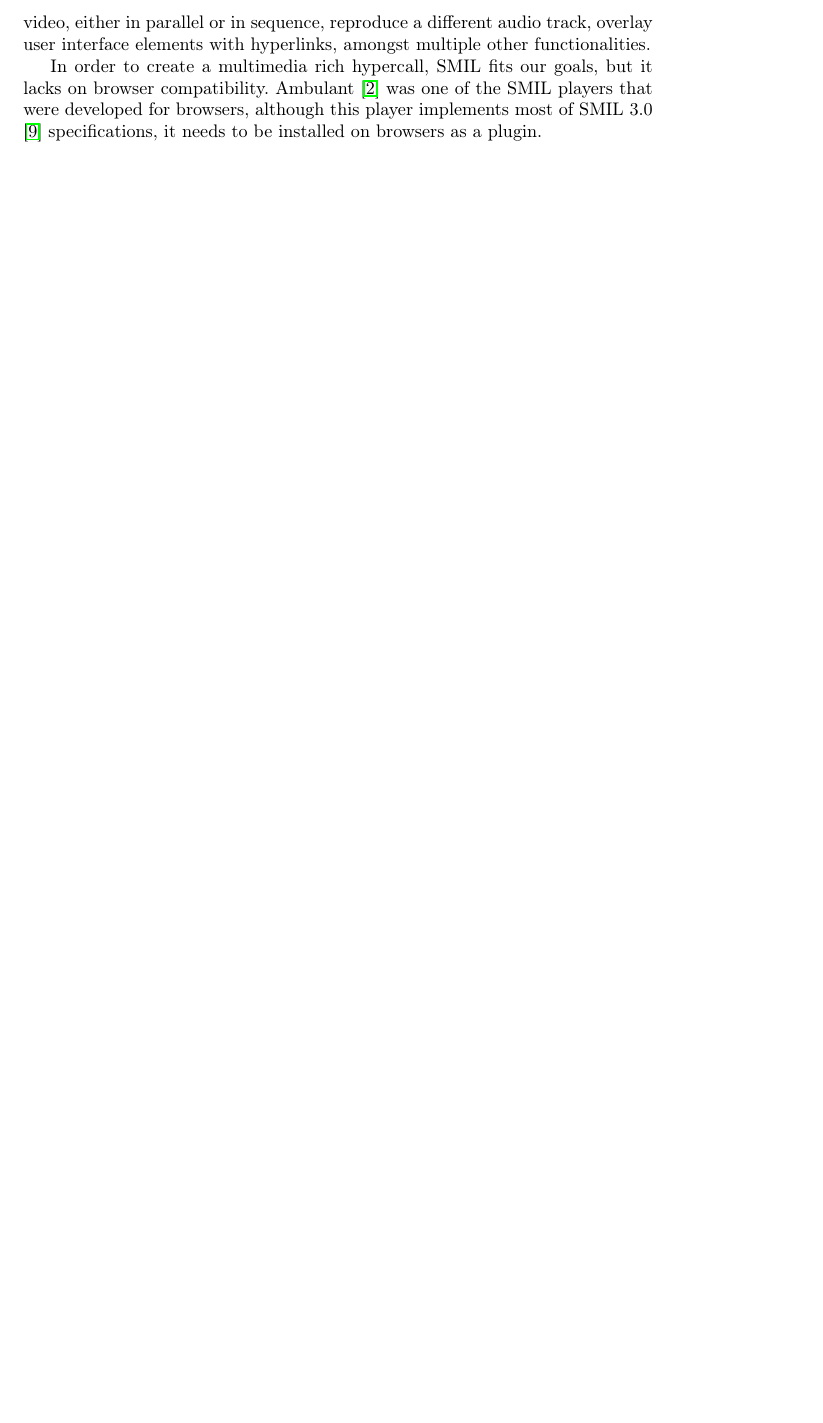
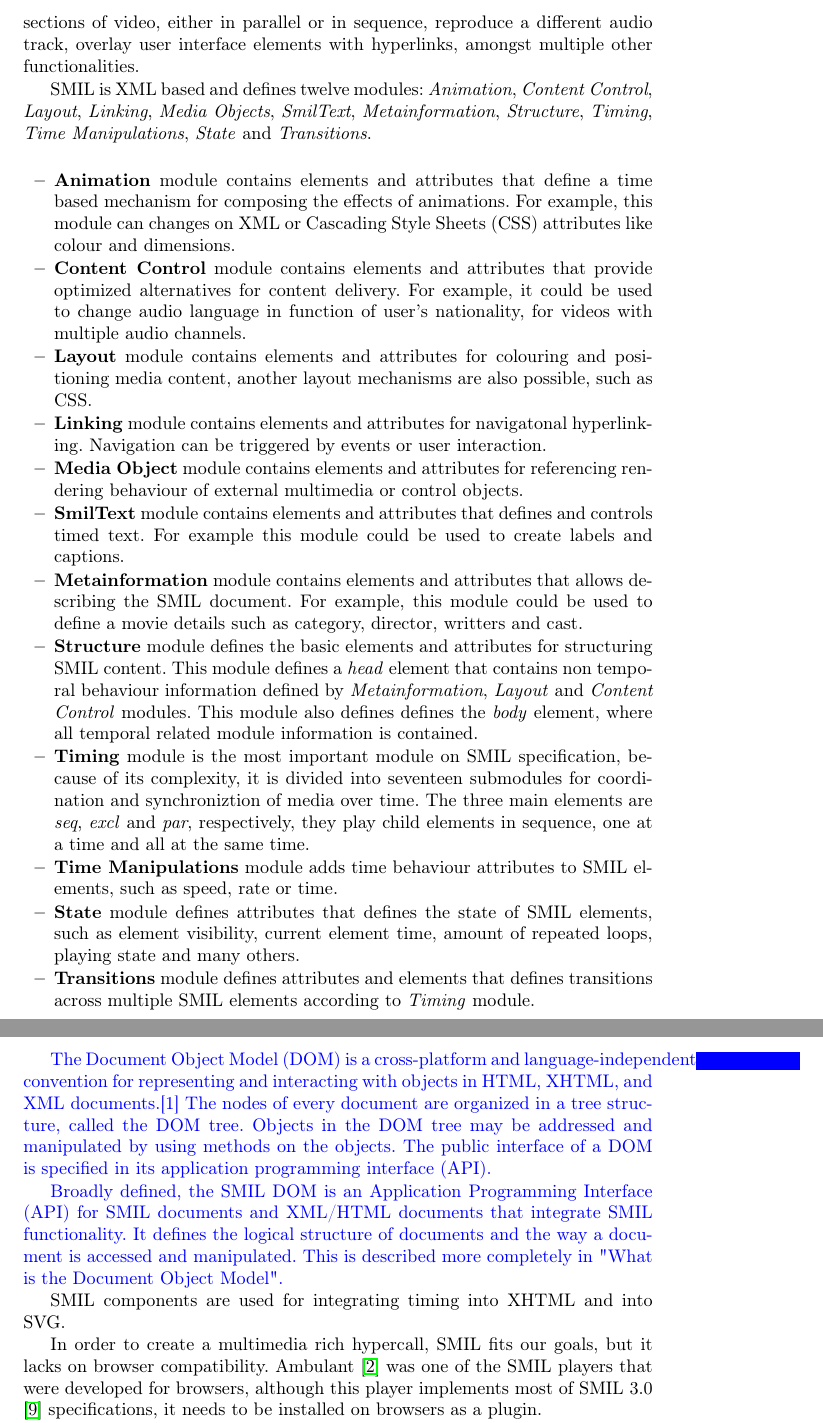
Before and after one commit to hdlopesrocha/ist168621, a LaTeX thesis (tese/template_project_latex.tex, which reads tese/section03.tex): part of page 6 of 7 before the commit and two parts of pages 6 and 7 of 8 after it, the two joined at a grey line, cut so that both start at the same text, the shorter picture padded with empty space. Compiled offline with pdfLaTeX; the source files are stored in an older character set and shown here as Unicode.

Commit message:
[ADD] added more details on SMIL

```diff
--- a/tese/section03.tex
+++ b/tese/section03.tex
@@ -13,7 +13,43 @@
 
   HyVAL\cite{hyval} is an \ac{XML} based language that was proposed for modeling composition, synchronization and interaction of video, the structure of HyVAL is derived from traditional video, which divides video into segments, scenes, shots and frames hierarchically. This approach is quite limitative if we want to apply hypervideo concepts to videos that don't follow this structure.
 
-  \ac{SMIL}\cite{smil} was introduced to describe temporal behavior of multimedia, for instance, it could be used to overlay subtitles on films. With \ac{SMIL} it's possible to synchronize multiple sections of video, either in parallel or in sequence, reproduce a different audio track, overlay user interface elements with hyperlinks, amongst multiple other functionalities.
+  \ac{SMIL}\cite{smil} was introduced to describe temporal behavior of multimedia content, in particular, it could be used to overlay subtitles on films. With \ac{SMIL} it's possible to synchronize multiple sections of video, either in parallel or in sequence, reproduce a different audio track, overlay user interface elements with hyperlinks, amongst multiple other functionalities.
+
+  \ac{SMIL} is \ac{XML} based and defines twelve modules: \textit{Animation}, \textit{Content Control}, \textit{Layout}, \textit{Linking}, \textit{Media Objects}, \textit{SmilText}, \textit{Metainformation}, \textit{Structure}, \textit{Timing}, \textit{Time Manipulations}, \textit{State} and \textit{Transitions}.
+
+\begin{itemize}
+
+  \item \textbf{Animation} module contains elements and attributes that define a time based mechanism for composing the effects of animations. For example, this module can changes on \ac{XML} or \ac{CSS} attributes like colour and dimensions.
+
+  \item \textbf{Content Control} module contains elements and attributes that provide optimized alternatives for content delivery. For example, it could be used to change audio language in function of user's nationality, for videos with multiple audio channels.
+
+  \item \textbf{Layout} module contains elements and attributes for colouring and positioning media content, another layout mechanisms are also possible, such as \ac{CSS}.
+
+  \item \textbf{Linking} module contains elements and attributes for navigatonal hyperlinking. Navigation can be triggered by events or user interaction.
+
+  \item \textbf{Media Object} module contains elements and attributes for referencing rendering behaviour of external multimedia or control objects.
+
+  \item \textbf{SmilText} module contains elements and attributes that defines and controls timed text. For example this module could be used to create labels and captions.
+
+  \item \textbf{Metainformation} module contains elements and attributes that allows describing the \ac{SMIL} document. For example, this module could be used to define a movie details such as category, director, writters and cast.
+
+  \item \textbf{Structure} module defines the basic elements and attributes for structuring \ac{SMIL} content. This module defines a \textit{head} element that contains non temporal behaviour information defined by  \textit{Metainformation}, \textit{Layout} and \textit{Content Control} modules. This module also defines defines the \textit{body} element, where all temporal related module information is contained.
+
+  \item \textbf{Timing} module is the most important module on \ac{SMIL} specification, because of its complexity, it is divided into seventeen submodules for coordination and synchroniztion of media over time. The three main elements are \textit{seq}, \textit{excl} and \textit{par}, respectively, they play child elements in sequence, one at a time and all at the same time.
+
+  \item \textbf{Time Manipulations} module adds time behaviour attributes to \ac{SMIL} elements, such as speed, rate or time.
+
+  \item \textbf{State} module defines attributes that defines the state of \ac{SMIL} elements, such as element visibility, current element time, amount of repeated loops, playing state and many others.
+
+  \item \textbf{Transitions} module defines attributes and elements that defines transitions across multiple \ac{SMIL} elements according to \textit{Timing} module.
+
+\end{itemize}
+
+{\color{blue} The Document Object Model (DOM) is a cross-platform and language-independent convention for representing and interacting with objects in HTML, XHTML, and XML documents.[1] The nodes of every document are organized in a tree structure, called the DOM tree. Objects in the DOM tree may be addressed and manipulated by using methods on the objects. The public interface of a DOM is specified in its application programming interface (API).}
+
+{\color{blue} Broadly defined, the SMIL DOM is an Application Programming Interface (API) for SMIL documents and XML/HTML documents that integrate SMIL functionality.  It defines the logical structure of documents and the way a document is accessed and manipulated.  This is described more completely in "What is the Document Object Model".}
+
+  \ac{SMIL} components are used for integrating timing into XHTML and into SVG.
 
   In order to create a multimedia rich hypercall, \ac{SMIL} fits our goals, but it lacks on browser compatibility. Ambulant \cite{ambulant} was one of the SMIL players that were developed for browsers, although this player implements most of \ac{SMIL} 3.0 \cite{smil3} specifications, it needs to be installed on browsers as a plugin.
 
--- a/tese/template_project_latex.tex
+++ b/tese/template_project_latex.tex
@@ -26,6 +26,7 @@
 \newacro{IP}{Internet Protocol}
 \newacro{MPEG}{Moving Picture Experts Group}
 \newacro{NAT}{Network Address Translation}
+\newacro{P2P}{Peer-to-peer}
 \newacro{PSTN}{Public Switched Telephone Network}
 \newacro{RFC}{Request For Comments}
 \newacro{SAMI}{Synchronized Accessible Media Interchange}
```
Also changed, not shown: tese/section01.tex (+3 -5 lines), tese/section02.tex (+2 -2 lines), tese/template_project_latex.pdf (deleted), 2 other files.
